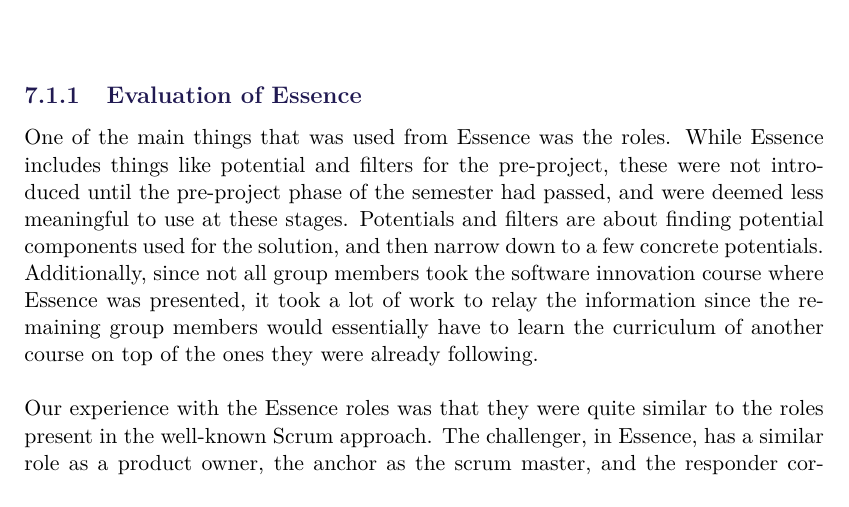
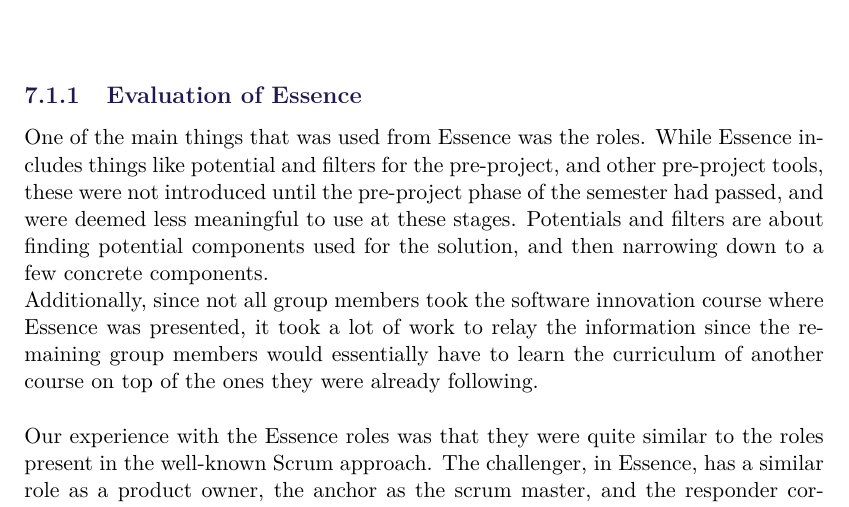
Before and after one commit to SW8-Bajs/report, a LaTeX thesis (master.tex, which reads sections/Discussion/process-reflections.tex): part of page 112 of 145, cut so that both start at the same text. Compiled offline with pdfLaTeX.

Commit message:
Apply suggestions from code review
Co-authored-by: Eduardsen <eduardsengithub@gmail.com>

```diff
--- a/sections/Discussion/process-reflections.tex
+++ b/sections/Discussion/process-reflections.tex
@@ -19,8 +19,8 @@
 \\\\
 \subsection{Evaluation of Essence}
 One of the main things that was used from Essence was the roles.
-While Essence includes things like potential and filters for the pre-project, these were not introduced until the pre-project phase of the semester had passed, and were deemed less meaningful to use at these stages.
-Potentials and filters are about finding potential components used for the solution, and then narrow down to a few concrete potentials.\\
+While Essence includes things like potential and filters for the pre-project, and other pre-project tools, these were not introduced until the pre-project phase of the semester had passed, and were deemed less meaningful to use at these stages.
+Potentials and filters are about finding potential components used for the solution, and then narrowing down to a few concrete components.\\
 Additionally, since not all group members took the software innovation course where Essence was presented, it took a lot of work to relay the information since the remaining group members would essentially have to learn the curriculum of another course on top of the ones they were already following.
 \\\\
 Our experience with the Essence roles was that they were quite similar to the roles present in the well-known Scrum approach.
```
